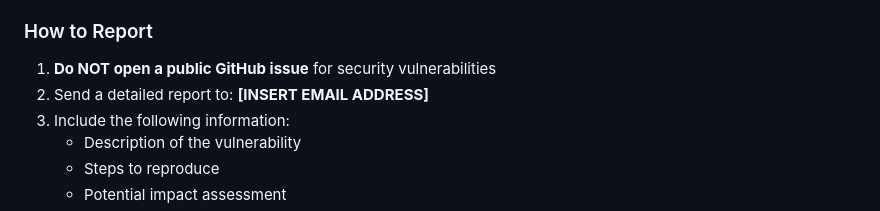
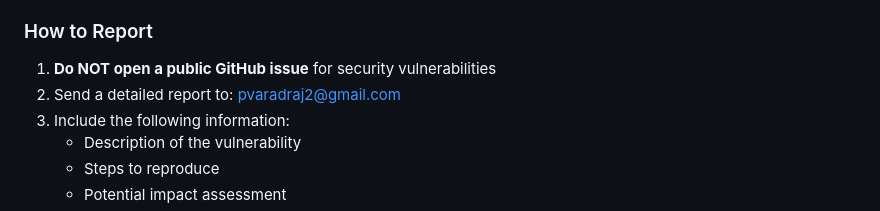
Before and after one commit to Vara693/netmon, a Markdown page: docs/SECURITY.md, the part around the change. Rendered like a GitHub page.

```diff
--- a/docs/SECURITY.md
+++ b/docs/SECURITY.md
@@ -15,7 +15,7 @@ in NetMon, please report it responsibly.
 ### How to Report
 
 1. **Do NOT open a public GitHub issue** for security vulnerabilities
-2. Send a detailed report to: **[INSERT EMAIL ADDRESS]**
+2. Send a detailed report to: pvaradraj2@gmail.com
 3. Include the following information:
    - Description of the vulnerability
    - Steps to reproduce
```
Also changed, not shown: docs/CODE_OF_CONDUCT.md (+1 -1 lines).
